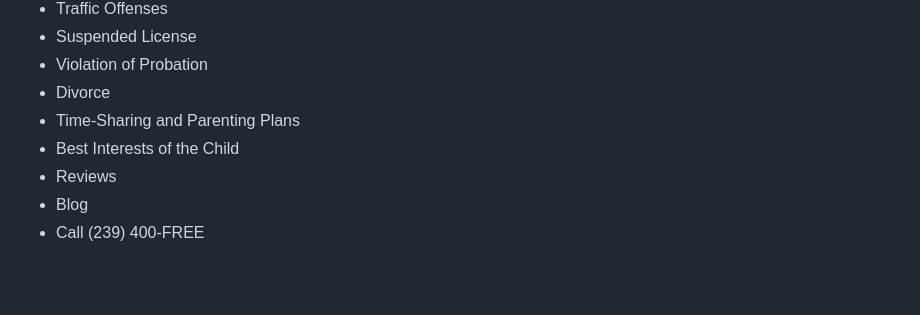
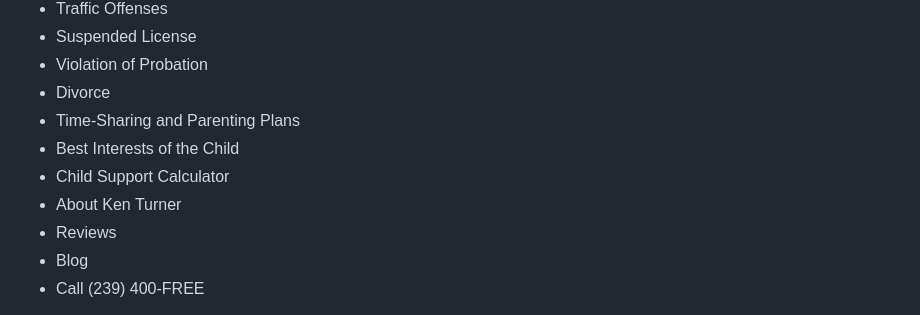
Before and after one commit to kenturnerlaw/kenturnerlaw.com, a Markdown page: README.md, the part around the change. Drawn GitHub-style; blank space fills up the shorter version.

Commit message:
Document current sitewide menu requirements

```diff
--- a/README.md
+++ b/README.md
@@ -51,6 +51,8 @@ Every site menu must provide access to:
 - Divorce
 - Time-Sharing and Parenting Plans
 - Best Interests of the Child
+- Child Support Calculator
+- About Ken Turner
 - Reviews
 - Blog
 - Call (239) 400-FREE
```
